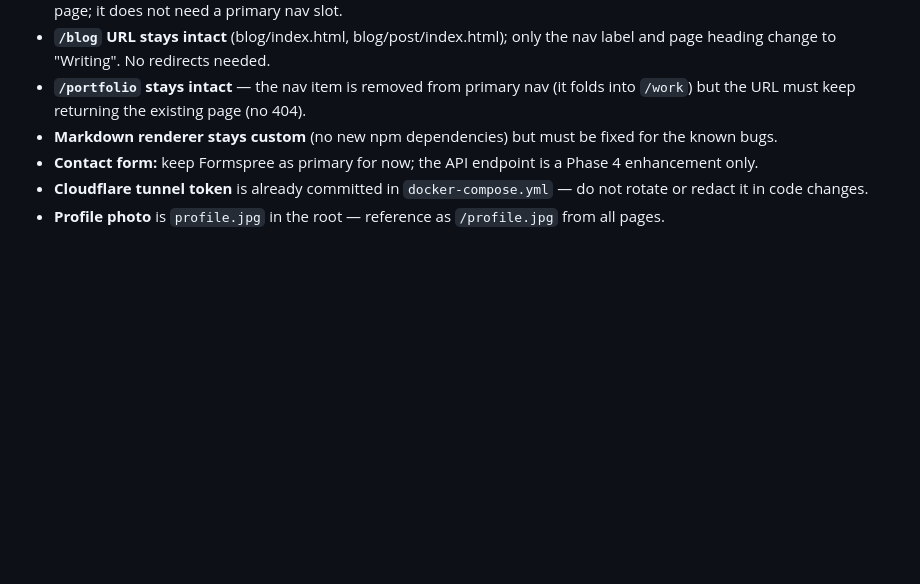
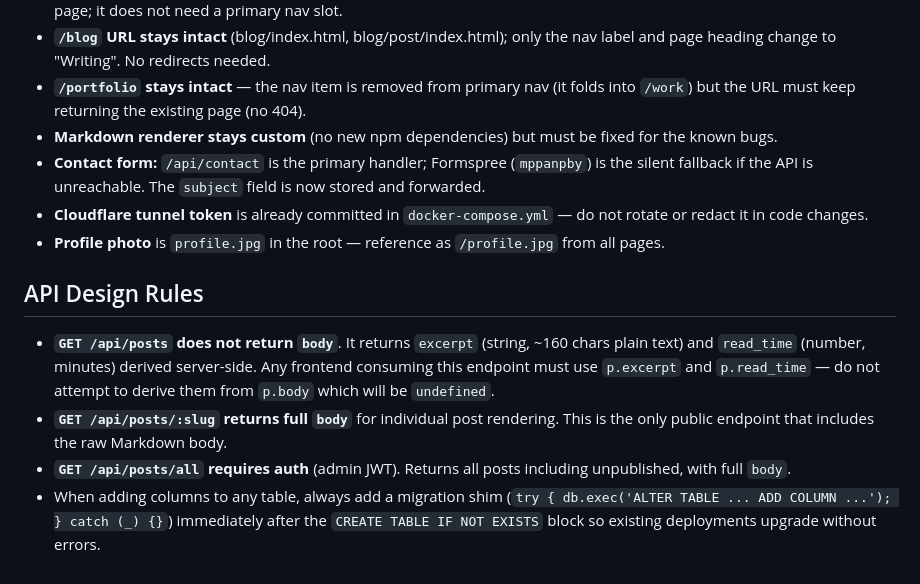
Before and after one commit to khinds-dev/keith-website, a Markdown page: AGENTS.md, the part around one of its changes. Drawn GitHub-style; blank space fills up the shorter version.

```diff
--- a/AGENTS.md
+++ b/AGENTS.md
@@ -194,6 +225,12 @@ The tag is pushed to GitHub (`origin/pre-redesign`) so it survives any local res
 - **`/blog` URL stays intact** (blog/index.html, blog/post/index.html); only the nav label and page heading change to "Writing". No redirects needed.
 - **`/portfolio` stays intact** — the nav item is removed from primary nav (it folds into `/work`) but the URL must keep returning the existing page (no 404).
 - **Markdown renderer stays custom** (no new npm dependencies) but must be fixed for the known bugs.
-- **Contact form:** keep Formspree as primary for now; the API endpoint is a Phase 4 enhancement only.
+- **Contact form:** `/api/contact` is the primary handler; Formspree (`mppanpby`) is the silent fallback if the API is unreachable. The `subject` field is now stored and forwarded.
 - **Cloudflare tunnel token** is already committed in `docker-compose.yml` — do not rotate or redact it in code changes.
 - **Profile photo** is `profile.jpg` in the root — reference as `/profile.jpg` from all pages.
+
+## API Design Rules
+- **`GET /api/posts` does not return `body`**. It returns `excerpt` (string, ~160 chars plain text) and `read_time` (number, minutes) derived server-side. Any frontend consuming this endpoint must use `p.excerpt` and `p.read_time` — do not attempt to derive them from `p.body` which will be `undefined`.
+- **`GET /api/posts/:slug` returns full `body`** for individual post rendering. This is the only public endpoint that includes the raw Markdown body.
+- **`GET /api/posts/all` requires auth** (admin JWT). Returns all posts including unpublished, with full `body`.
+- When adding columns to any table, always add a migration shim (`try { db.exec('ALTER TABLE ... ADD COLUMN ...'); } catch (_) {}`) immediately after the `CREATE TABLE IF NOT EXISTS` block so existing deployments upgrade without errors.
```
Also changed, not shown: other parts of AGENTS.md (+31 -0 lines).
